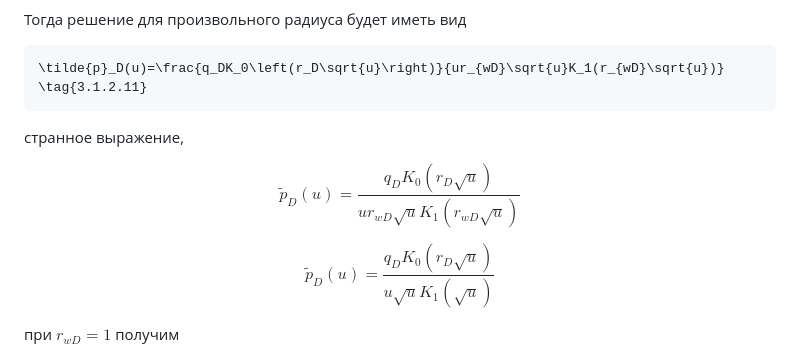
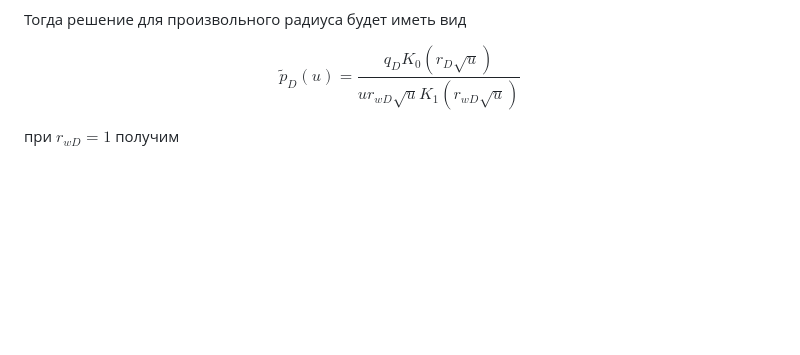
Before and after one commit to khabibullinra/welltest_examples, a Markdown page: lectures/3. Продвинутые решения уравнения фильтрации.md, the part around the change. GitHub-like rendering; blank space fills up the shorter version.

Commit message:
still trying to resolve eq 3.1.2.11 issuue

````diff
--- a/lectures/3. Продвинутые решения уравнения фильтрации.md
+++ b/lectures/3. Продвинутые решения уравнения фильтрации.md
@@ -128,17 +128,9 @@ $$A(u)  = \dfrac {q_D}{u r_{wD}  \sqrt u  K_1(r_{wD} \sqrt u)} \tag{3.1.2.10}$$
 
 Тогда решение для произвольного радиуса будет иметь вид
 
-```math
-\tilde{p}_D(u)=\frac{q_DK_0\left(r_D\sqrt{u}\right)}{ur_{wD}\sqrt{u}K_1(r_{wD}\sqrt{u})} \tag{3.1.2.11}
-```
-
-странное выражение,
 
 
-$$\tilde{p}_D(u)=\frac{q_DK_0\left(r_D\sqrt{u}\right)}{ur_{wD}\sqrt{u}K_1(r_{wD}\sqrt{u})}$$
-
-
-$$\tilde{p}_D(u) = \frac{q_D K_0 \left( r_D \sqrt u  \right)}{u \sqrt u  K_1(\sqrt u)} \tag{3.1.2.11}$$
+$$\tilde{p}_D(u) = \frac{q_D K_0 \left( r_D \sqrt u  \right)}{ur_{wD} \sqrt u  K_1(r_{wD}\sqrt u)} \tag{3.1.2.11}$$
 
 
 при $r_{wD} = 1$ получим
````
